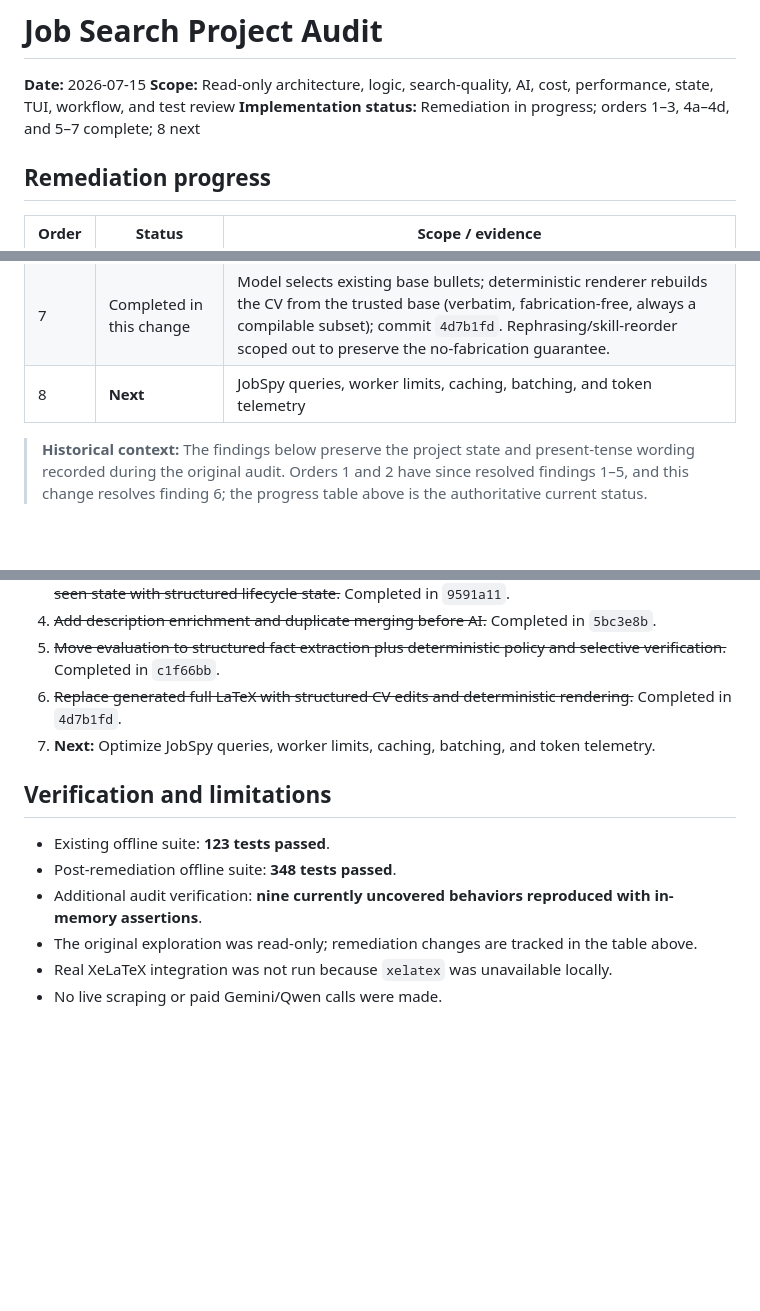
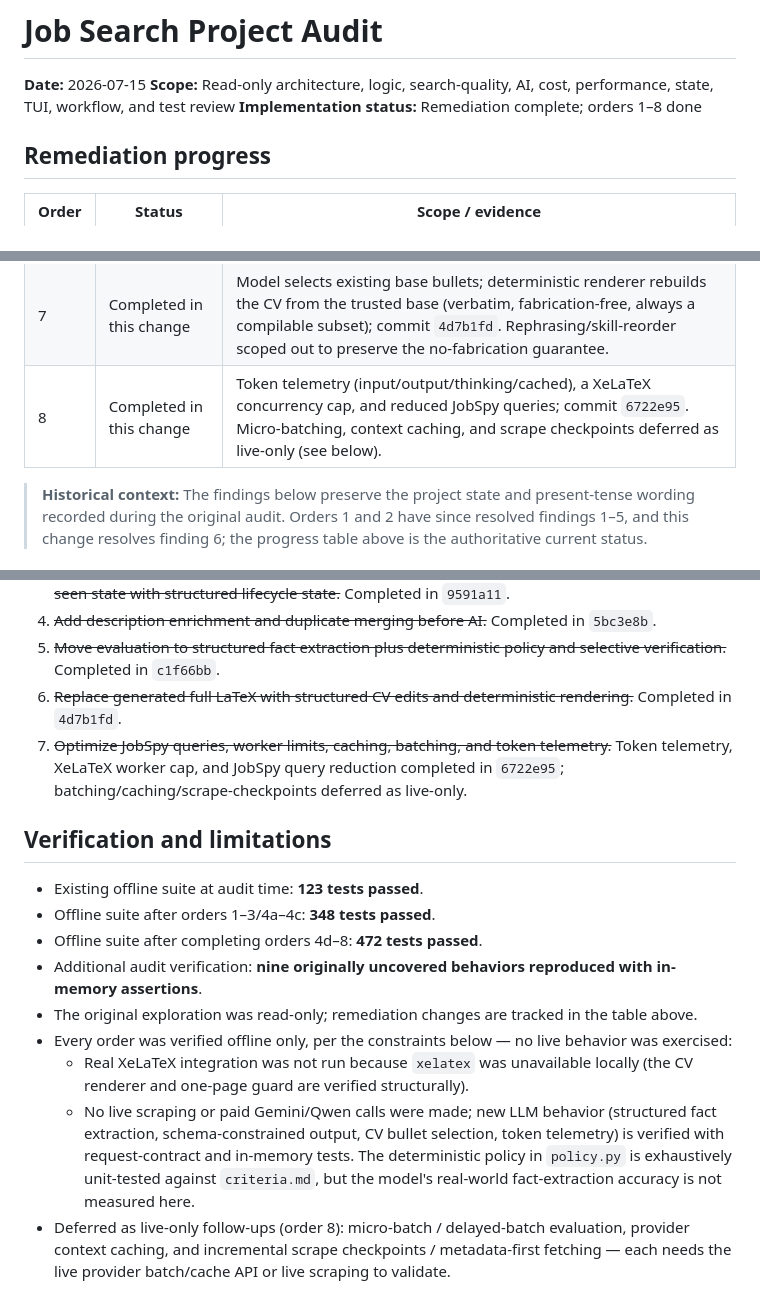
Before and after one commit to dsx87/job-search, a Markdown page: docs/job-search-project-audit-2026-07-15.md, 3 parts joined by grey strips. Rendered like a GitHub page; blank space fills up the shorter version.

Commit message:
docs: record audit order 8 completion and full remediation
Co-Authored-By: Claude Opus 4.8 <noreply@anthropic.com>
Claude-Session: https://claude.ai/code/session_01XJZHBXsTPPTvjSCEDSGaa3

```diff
--- a/docs/job-search-project-audit-2026-07-15.md
+++ b/docs/job-search-project-audit-2026-07-15.md
@@ -2,7 +2,7 @@
 
 **Date:** 2026-07-15
 **Scope:** Read-only architecture, logic, search-quality, AI, cost, performance, state, TUI, workflow, and test review
-**Implementation status:** Remediation in progress; orders 1–3, 4a–4d, and 5–7 complete; 8 next
+**Implementation status:** Remediation complete; orders 1–8 done
 
 ## Remediation progress
 
@@ -18,7 +18,7 @@
 | 5 | Completed in this change | Duplicate records merged to keep the richest description/URL/date/region, and section-aware excerpting keeps late eligibility restrictions before AI; commit `5bc3e8b` |
 | 6 | Completed in this change | Schema-constrained fact extraction + deterministic policy (executable criteria.md) with evidence grounding; low-confidence cases routed to an `uncertain` review section; commit `c1f66bb`. Confident-reject sampling deferred as observability. |
 | 7 | Completed in this change | Model selects existing base bullets; deterministic renderer rebuilds the CV from the trusted base (verbatim, fabrication-free, always a compilable subset); commit `4d7b1fd`. Rephrasing/skill-reorder scoped out to preserve the no-fabrication guarantee. |
-| 8 | **Next** | JobSpy queries, worker limits, caching, batching, and token telemetry |
+| 8 | Completed in this change | Token telemetry (input/output/thinking/cached), a XeLaTeX concurrency cap, and reduced JobSpy queries; commit `6722e95`. Micro-batching, context caching, and scrape checkpoints deferred as live-only (see below). |
 
 > **Historical context:** The findings below preserve the project state and
 > present-tense wording recorded during the original audit. Orders 1 and 2 have
@@ -309,13 +309,16 @@ The package layout is good, but internal structure is not yet consistent:
 5. ~~Add description enrichment and duplicate merging before AI.~~ Completed in `5bc3e8b`.
 6. ~~Move evaluation to structured fact extraction plus deterministic policy and selective verification.~~ Completed in `c1f66bb`.
 7. ~~Replace generated full LaTeX with structured CV edits and deterministic rendering.~~ Completed in `4d7b1fd`.
-8. **Next:** Optimize JobSpy queries, worker limits, caching, batching, and token telemetry.
+8. ~~Optimize JobSpy queries, worker limits, caching, batching, and token telemetry.~~ Token telemetry, XeLaTeX worker cap, and JobSpy query reduction completed in `6722e95`; batching/caching/scrape-checkpoints deferred as live-only.
 
 ## Verification and limitations
 
-- Existing offline suite: **123 tests passed**.
-- Post-remediation offline suite: **348 tests passed**.
-- Additional audit verification: **nine currently uncovered behaviors reproduced with in-memory assertions**.
+- Existing offline suite at audit time: **123 tests passed**.
+- Offline suite after orders 1–3/4a–4c: **348 tests passed**.
+- Offline suite after completing orders 4d–8: **472 tests passed**.
+- Additional audit verification: **nine originally uncovered behaviors reproduced with in-memory assertions**.
 - The original exploration was read-only; remediation changes are tracked in the table above.
-- Real XeLaTeX integration was not run because `xelatex` was unavailable locally.
-- No live scraping or paid Gemini/Qwen calls were made.
+- Every order was verified offline only, per the constraints below — no live behavior was exercised:
+  - Real XeLaTeX integration was not run because `xelatex` was unavailable locally (the CV renderer and one-page guard are verified structurally).
+  - No live scraping or paid Gemini/Qwen calls were made; new LLM behavior (structured fact extraction, schema-constrained output, CV bullet selection, token telemetry) is verified with request-contract and in-memory tests. The deterministic policy in `policy.py` is exhaustively unit-tested against `criteria.md`, but the model's real-world fact-extraction accuracy is not measured here.
+- Deferred as live-only follow-ups (order 8): micro-batch / delayed-batch evaluation, provider context caching, and incremental scrape checkpoints / metadata-first fetching — each needs the live provider batch/cache API or live scraping to validate.
```
